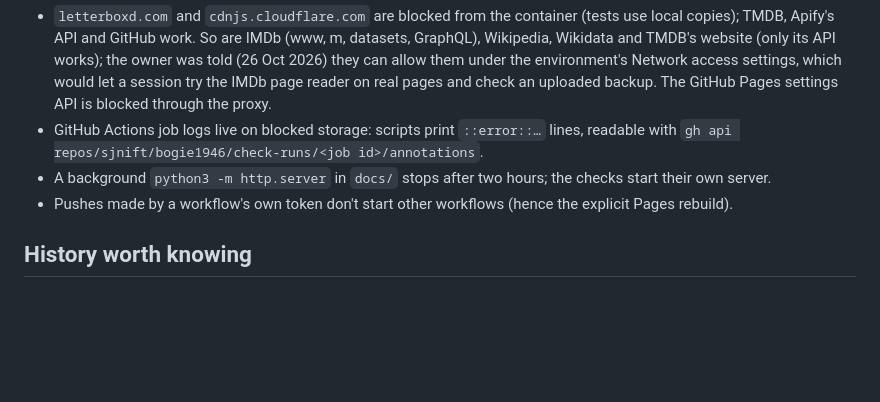
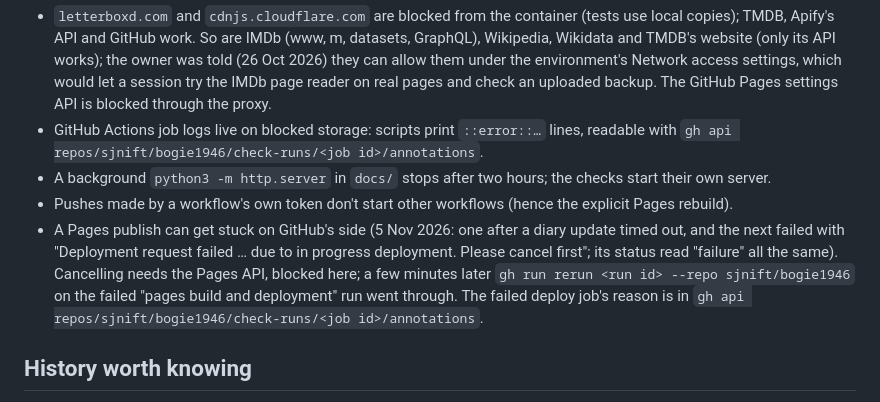
Before and after one commit to sjnift/bogie1946, a Markdown page: CLAUDE.md, the part around the change. Drawn GitHub-style; blank space fills up the shorter version.

Commit message:
Notes: what to do when a Pages publish is stuck
Co-Authored-By: Claude Opus 5.5 <noreply@anthropic.com>
Claude-Session: https://claude.ai/code/session_01Y9mQHzhrSZmWWWZ7KyxasH

```diff
--- a/CLAUDE.md
+++ b/CLAUDE.md
@@ -1212,6 +1212,11 @@ day, shared with the owner's own app. The in-app version is the "Check film data
   `gh api repos/sjnift/bogie1946/check-runs/<job id>/annotations`.
 - A background `python3 -m http.server` in `docs/` stops after two hours; the checks start their own server.
 - Pushes made by a workflow's own token don't start other workflows (hence the explicit Pages rebuild).
+- A Pages publish can get stuck on GitHub's side (5 Nov 2026: one after a diary update timed out, and the next failed
+  with "Deployment request failed … due to in progress deployment. Please cancel <sha> first"; its status read
+  "failure" all the same). Cancelling needs the Pages API, blocked here; a few minutes later
+  `gh run rerun <run id> --repo sjnift/bogie1946` on the failed "pages build and deployment" run went through. The
+  failed deploy job's reason is in `gh api repos/sjnift/bogie1946/check-runs/<job id>/annotations`.
 
 ## History worth knowing
 
```
